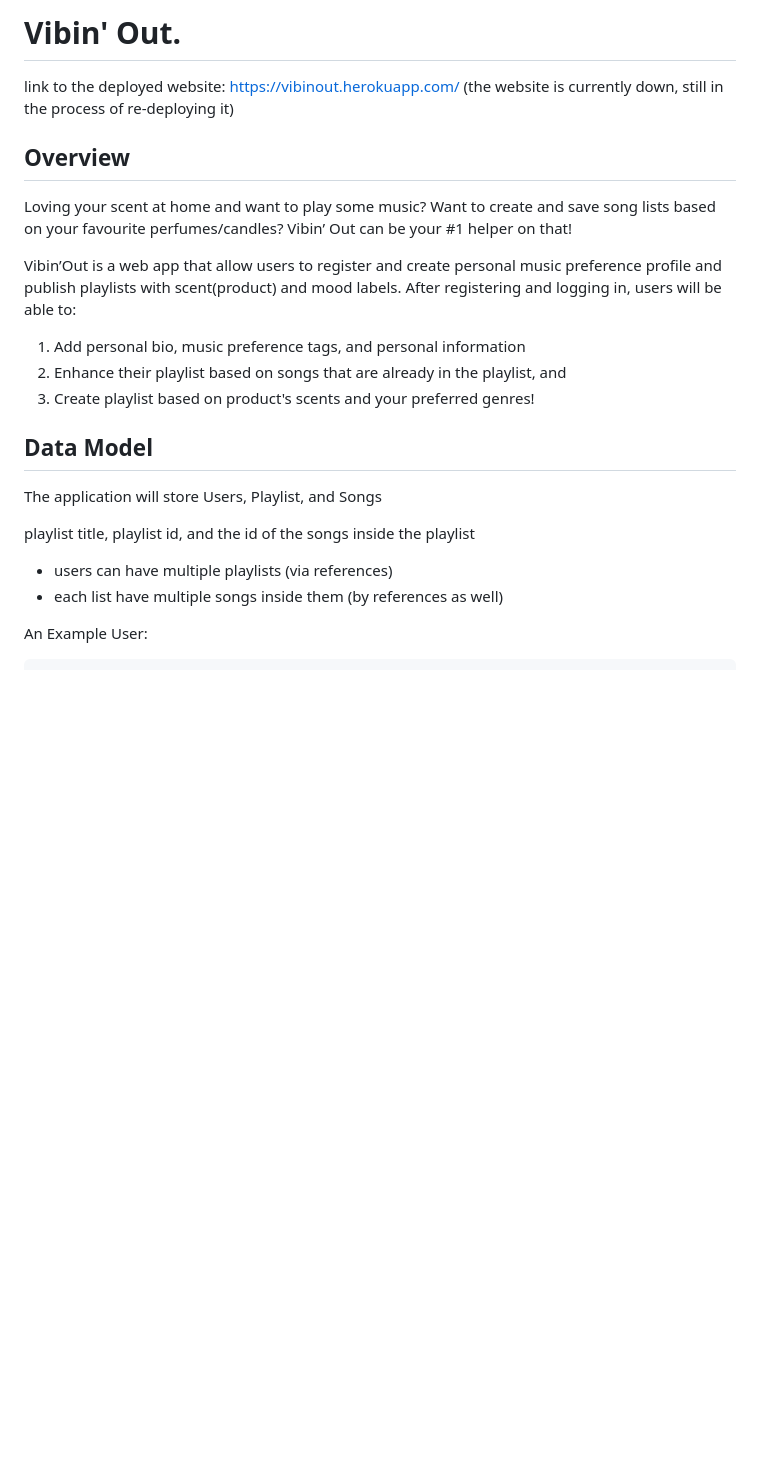
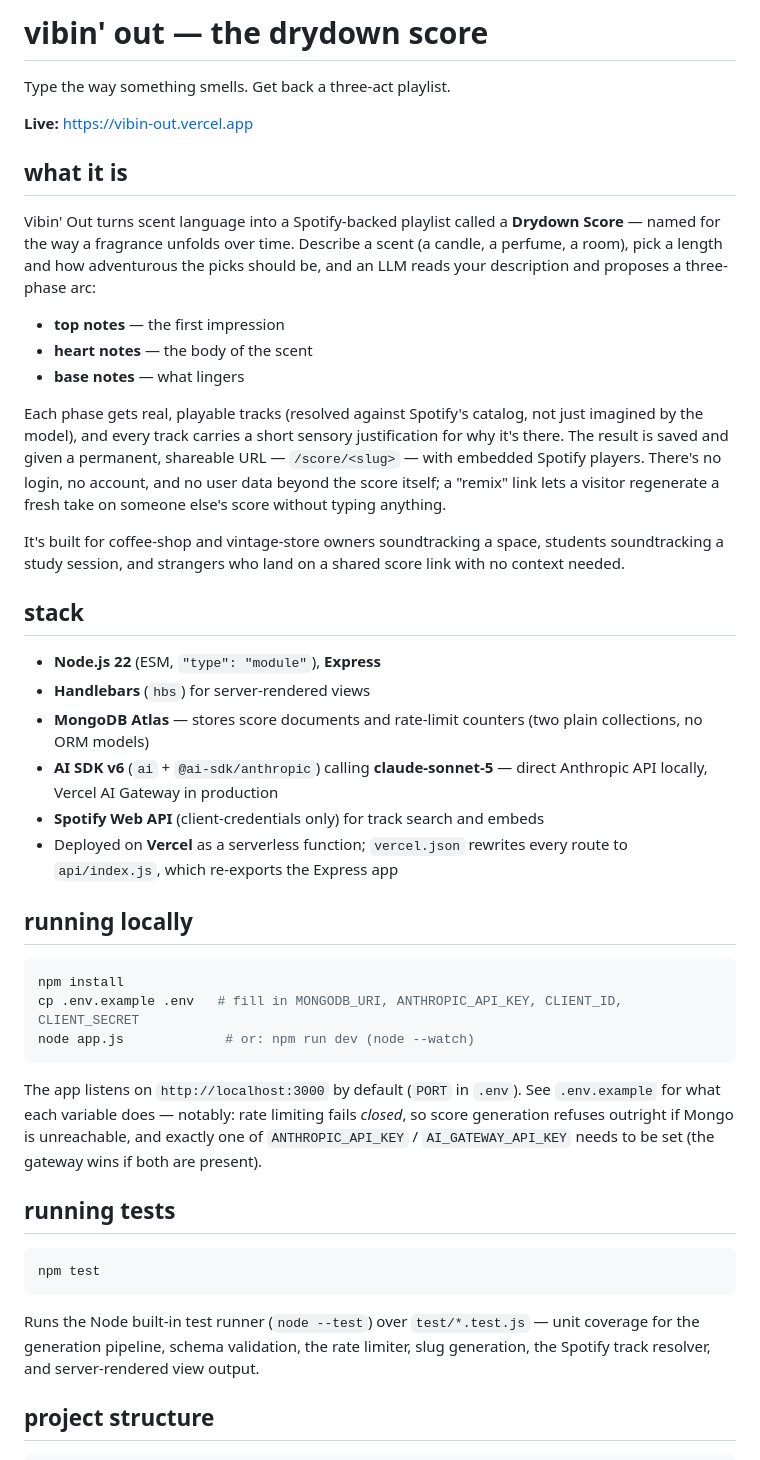
Before and after one commit to fei933/Vibin-Out, a Markdown page: README.md, the part around one of its changes. Drawn GitHub-style; blank space fills up the shorter version.

````diff
--- a/README.md
+++ b/README.md
@@ -1,26 +1,70 @@
-# Vibin' Out.
+# vibin' out — the drydown score
 
-link to the deployed website: https://vibinout.herokuapp.com/ (the website is currently down, still in the process of re-deploying it)
+Type the way something smells. Get back a three-act playlist.
 
-## Overview
+**Live:** https://vibin-out.vercel.app
 
-Loving your scent at home and want to play some music? Want to create and save song lists based on your favourite perfumes/candles? Vibin’ Out can be your #1 helper on that!
+## what it is
 
-Vibin’Out is a web app that allow users to register and create personal music preference profile and publish playlists with scent(product) and mood labels. After registering and logging in, users will be able to:
+Vibin' Out turns scent language into a Spotify-backed playlist called a
+**Drydown Score** — named for the way a fragrance unfolds over time. Describe
+a scent (a candle, a perfume, a room), pick a length and how adventurous the
+picks should be, and an LLM reads your description and proposes a three-phase
+arc:
 
-1. Add personal bio, music preference tags, and personal information
-2. Enhance their playlist based on songs that are already in the playlist, and
-3. Create playlist based on product's scents and your preferred genres!
+- **top notes** — the first impression
+- **heart notes** — the body of the scent
+- **base notes** — what lingers
 
-## Data Model
+Each phase gets real, playable tracks (resolved against Spotify's catalog,
+not just imagined by the model), and every track carries a short sensory
+justification for why it's there. The result is saved and given a permanent,
+shareable URL — `/score/<slug>` — with embedded Spotify players. There's no
+login, no account, and no user data beyond the score itself; a "remix" link
+lets a visitor regenerate a fresh take on someone else's score without typing
+anything.
 
-The application will store Users, Playlist, and Songs
+It's built for coffee-shop and vintage-store owners soundtracking a space,
+students soundtracking a study session, and strangers who land on a shared
+score link with no context needed.
 
-playlist title, playlist id, and the id of the songs inside the playlist
+## stack
 
-- users can have multiple playlists (via references)
-- each list have multiple songs inside them (by references as well)
+- **Node.js 22** (ESM, `"type": "module"`), **Express**
+- **Handlebars** (`hbs`) for server-rendered views
+- **MongoDB Atlas** — stores score documents and rate-limit counters (two
+  plain collections, no ORM models)
+- **AI SDK v6** (`ai` + `@ai-sdk/anthropic`) calling **claude-sonnet-5** —
+  direct Anthropic API locally, Vercel AI Gateway in production
+- **Spotify Web API** (client-credentials only) for track search and embeds
+- Deployed on **Vercel** as a serverless function; `vercel.json` rewrites
+  every route to `api/index.js`, which re-exports the Express app
 
-An Example User:
+## running locally
+
+```bash
+npm install
+cp .env.example .env   # fill in MONGODB_URI, ANTHROPIC_API_KEY, CLIENT_ID, CLIENT_SECRET
+node app.js             # or: npm run dev (node --watch)
+```
+
+The app listens on `http://localhost:3000` by default (`PORT` in `.env`).
+See `.env.example` for what each variable does — notably: rate limiting
+fails *closed*, so score generation refuses outright if Mongo is
+unreachable, and exactly one of `ANTHROPIC_API_KEY` / `AI_GATEWAY_API_KEY`
+needs to be set (the gateway wins if both are present).
+
+## running tests
+
+```bash
+npm test
+```
+
+Runs the Node built-in test runner (`node --test`) over `test/*.test.js` —
+unit coverage for the generation pipeline, schema validation, the rate
+limiter, slug generation, the Spotify track resolver, and server-rendered
+view output.
+
+## project structure
 
 ```
````
Also changed, not shown: other parts of README.md (+30 -128 lines), CLAUDE.md (+67 -56 lines).
